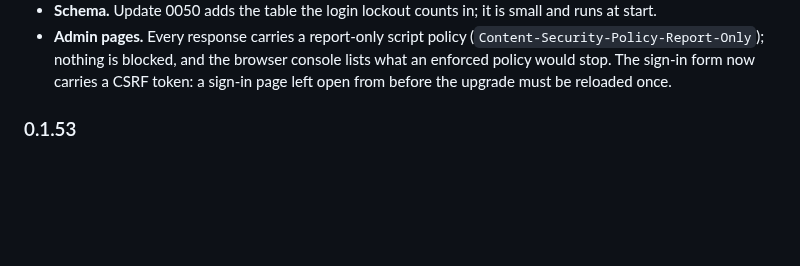
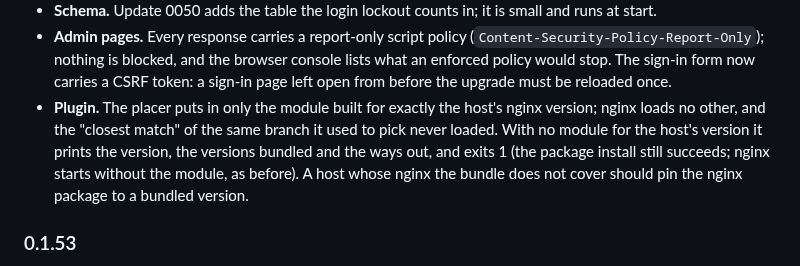
Before and after one commit to unmask-sh/unmask, a Markdown page: UPGRADING.md, the part around the change. GitHub-like rendering; blank space fills up the shorter version.

Commit message:
UPGRADING: 0.1.54 notes the plugin's exact-version pick
The placer's change (the module for exactly the host's nginx, or a
report and exit 1) is what an operator on an nginx the bundle does not
cover will meet at the next plugin upgrade, and the advice that follows
-- pin the nginx package to a bundled version -- is an action, which is
what this page keeps.

```diff
--- a/UPGRADING.md
+++ b/UPGRADING.md
@@ -92,6 +92,13 @@ render.
   browser console lists what an enforced policy would stop.  The sign-in
   form now carries a CSRF token: a sign-in page left open from before the
   upgrade must be reloaded once.
+- **Plugin.**  The placer puts in only the module built for exactly the
+  host's nginx version; nginx loads no other, and the "closest match" of
+  the same branch it used to pick never loaded.  With no module for the
+  host's version it prints the version, the versions bundled and the ways
+  out, and exits 1 (the package install still succeeds; nginx starts
+  without the module, as before).  A host whose nginx the bundle does not
+  cover should pin the nginx package to a bundled version.
 
 ### 0.1.53
 
```
